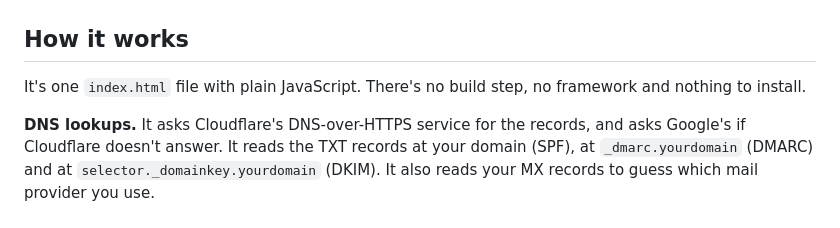
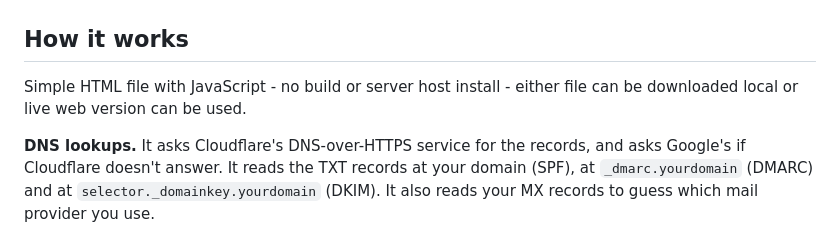
Before and after one commit to HarryYelland/Simple-Email-Record-Checker, a Markdown page: README.md, the part around the change. Drawn GitHub-style.

Commit message:
Update README to improve project description
Clarified description of the project setup and usage.

```diff
--- a/README.md
+++ b/README.md
@@ -26,7 +26,7 @@ Anyone can write any address in the "From" line of an email. So someone can send
 
 ## How it works
 
-It's one `index.html` file with plain JavaScript. There's no build step, no framework and nothing to install.
+Simple HTML file with JavaScript - no build or server host install - either file can be downloaded local or live web version can be used.
 
 **DNS lookups.** It asks Cloudflare's DNS-over-HTTPS service for the records, and asks Google's if Cloudflare doesn't answer. It reads the TXT records at your domain (SPF), at `_dmarc.yourdomain` (DMARC) and at `selector._domainkey.yourdomain` (DKIM). It also reads your MX records to guess which mail provider you use.
 
```
